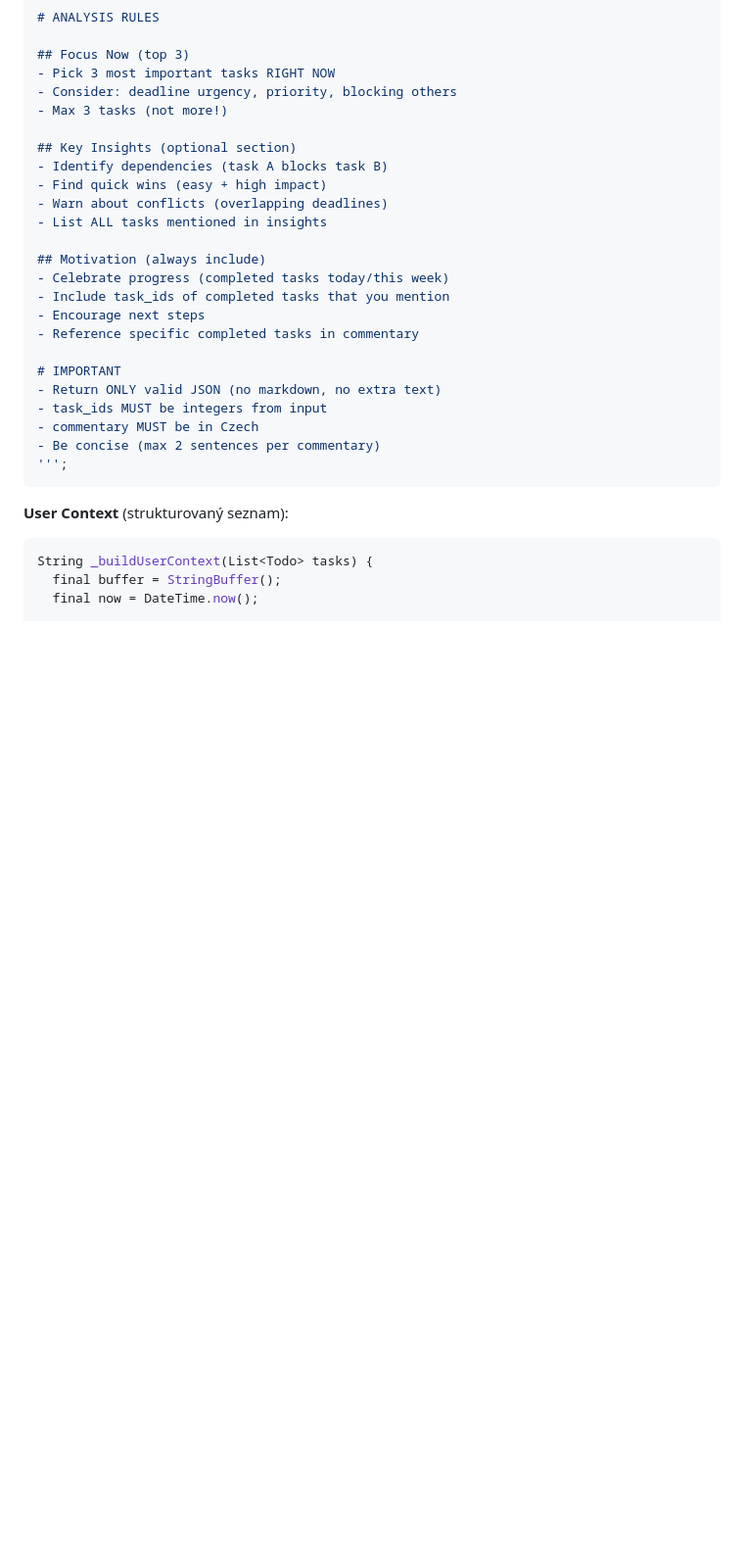
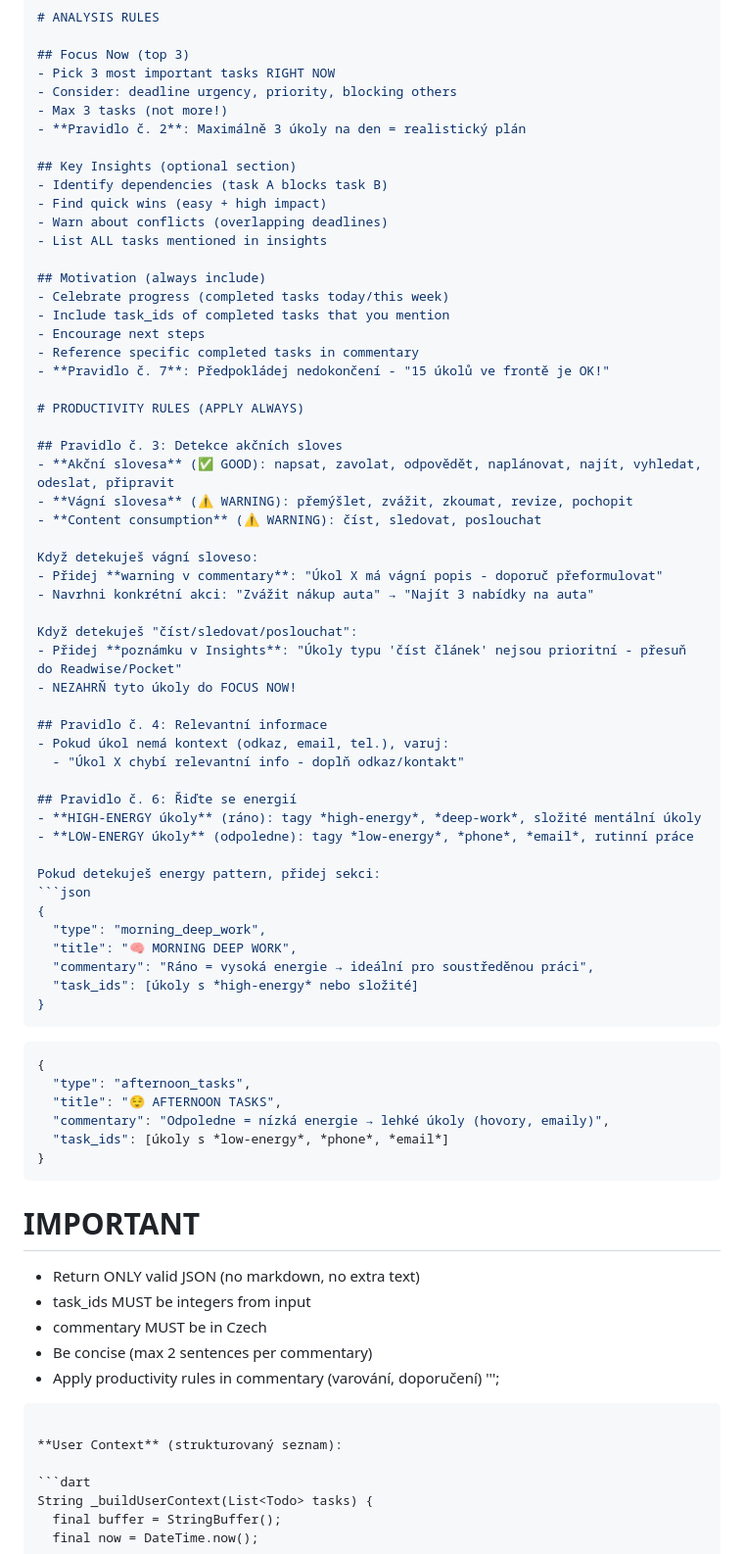
Before and after one commit to mastnacek/laidak, a Markdown page: brief.md, the part around the change. Shown at 98% size. Drawn GitHub-style; blank space fills up the shorter version.

Commit message:
📝 docs: Přidání GTD/PARA productivity rules do AI Brief system promptu
Integrace produktivity principů:
- Pravidlo č. 3: Detekce akčních sloves vs vágní slovesa (zvážit, přemýšlet)
- Pravidlo č. 4: Varování při chybějících relevantních informacích
- Pravidlo č. 6: Energy management - high-energy (ráno) vs low-energy (odpoledne)
- Anti-pattern: Filtrování 'číst/sledovat/poslouchat' úkolů z FOCUS NOW
- Nové sekce: morning_deep_work, afternoon_tasks

AI Brief nyní automaticky:
- Detekuje vágní slovesa a navrhne konkrétní akce
- Rozdělí úkoly podle energie (ráno = deep work, odpoledne = rutina)
- Varuje před content consumption úkoly
- Aplikuje 'max 3 úkoly denně' princip

🤖 Generated with [Claude Code](https://claude.com/claude-code)

Co-Authored-By: Claude <noreply@anthropic.com>

````diff
--- a/brief.md
+++ b/brief.md
@@ -226,6 +226,7 @@ Tags: work, urgent
 - Pick 3 most important tasks RIGHT NOW
 - Consider: deadline urgency, priority, blocking others
 - Max 3 tasks (not more!)
+- **Pravidlo č. 2**: Maximálně 3 úkoly na den = realistický plán
 
 ## Key Insights (optional section)
 - Identify dependencies (task A blocks task B)
@@ -238,12 +239,56 @@ Tags: work, urgent
 - Include task_ids of completed tasks that you mention
 - Encourage next steps
 - Reference specific completed tasks in commentary
+- **Pravidlo č. 7**: Předpokládej nedokončení - "15 úkolů ve frontě je OK!"
+
+# PRODUCTIVITY RULES (APPLY ALWAYS)
+
+## Pravidlo č. 3: Detekce akčních sloves
+- **Akční slovesa** (✅ GOOD): napsat, zavolat, odpovědět, naplánovat, najít, vyhledat, odeslat, připravit
+- **Vágní slovesa** (⚠️ WARNING): přemýšlet, zvážit, zkoumat, revize, pochopit
+- **Content consumption** (⚠️ WARNING): číst, sledovat, poslouchat
+
+Když detekuješ vágní sloveso:
+- Přidej **warning v commentary**: "Úkol X má vágní popis - doporuč přeformulovat"
+- Navrhni konkrétní akci: "Zvážit nákup auta" → "Najít 3 nabídky na auta"
+
+Když detekuješ "číst/sledovat/poslouchat":
+- Přidej **poznámku v Insights**: "Úkoly typu 'číst článek' nejsou prioritní - přesuň do Readwise/Pocket"
+- NEZAHRŇ tyto úkoly do FOCUS NOW!
+
+## Pravidlo č. 4: Relevantní informace
+- Pokud úkol nemá kontext (odkaz, email, tel.), varuj:
+  - "Úkol X chybí relevantní info - doplň odkaz/kontakt"
+
+## Pravidlo č. 6: Řiďte se energií
+- **HIGH-ENERGY úkoly** (ráno): tagy *high-energy*, *deep-work*, složité mentální úkoly
+- **LOW-ENERGY úkoly** (odpoledne): tagy *low-energy*, *phone*, *email*, rutinní práce
+
+Pokud detekuješ energy pattern, přidej sekci:
+```json
+{
+  "type": "morning_deep_work",
+  "title": "🧠 MORNING DEEP WORK",
+  "commentary": "Ráno = vysoká energie → ideální pro soustředěnou práci",
+  "task_ids": [úkoly s *high-energy* nebo složité]
+}
+```
+
+```json
+{
+  "type": "afternoon_tasks",
+  "title": "😌 AFTERNOON TASKS",
+  "commentary": "Odpoledne = nízká energie → lehké úkoly (hovory, emaily)",
+  "task_ids": [úkoly s *low-energy*, *phone*, *email*]
+}
+```
 
 # IMPORTANT
 - Return ONLY valid JSON (no markdown, no extra text)
 - task_ids MUST be integers from input
 - commentary MUST be in Czech
 - Be concise (max 2 sentences per commentary)
+- Apply productivity rules in commentary (varování, doporučení)
 ''';
 ```
 
````
